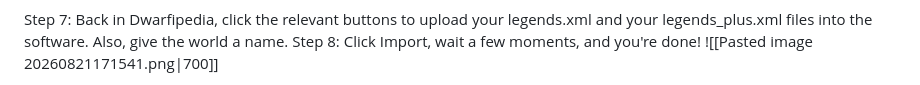
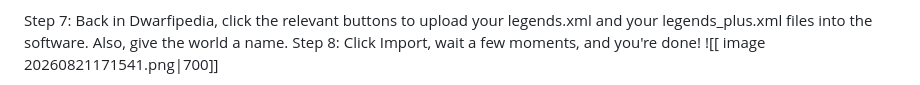
Before and after one commit to thatchworx/Dwarfipedia, a Markdown page: README.md, the part around one of its changes. Rendered like a GitHub page.

Commit message:
Update README.md
fixed images

```diff
--- a/README.md
+++ b/README.md
@@ -66,6 +68,6 @@ Step 6: Once complete, browse to your game files, and find the newly minted xml
 
 Step 7: Back in Dwarfipedia, click the relevant buttons to upload your legends.xml and your legends_plus.xml files into the software. Also, give the world a name.
 Step 8: Click Import, wait a few moments, and you're done!
-![[Pasted image 20260821171541.png|700]]
+![[ image 20260821171541.png|700]]
 
 Upon successful import, you'll be taken to the home page for your newly imported world. From here, the sky is the limit!
```
Also changed, not shown: other parts of README.md (+8 -4 lines).
